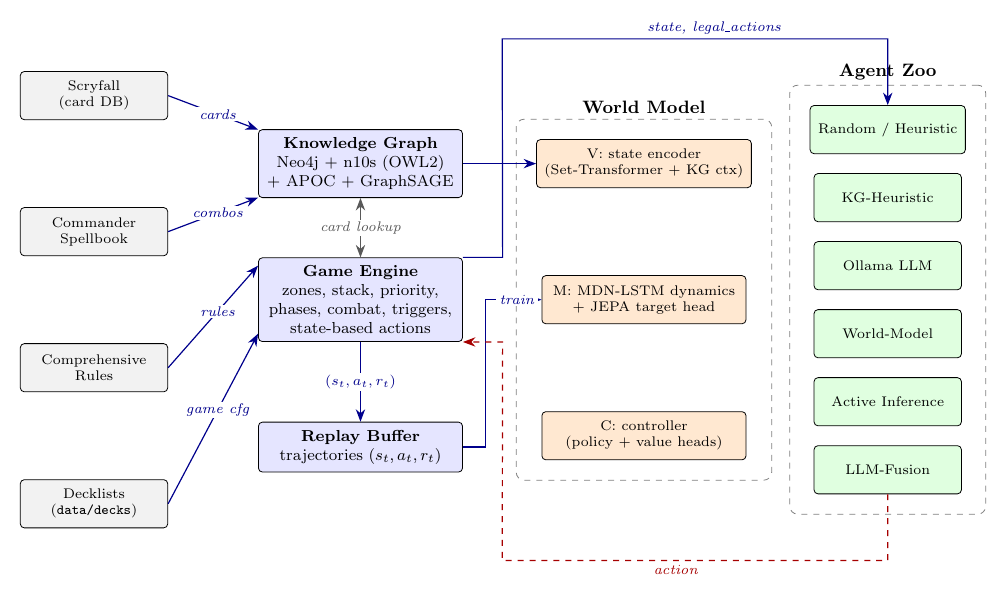
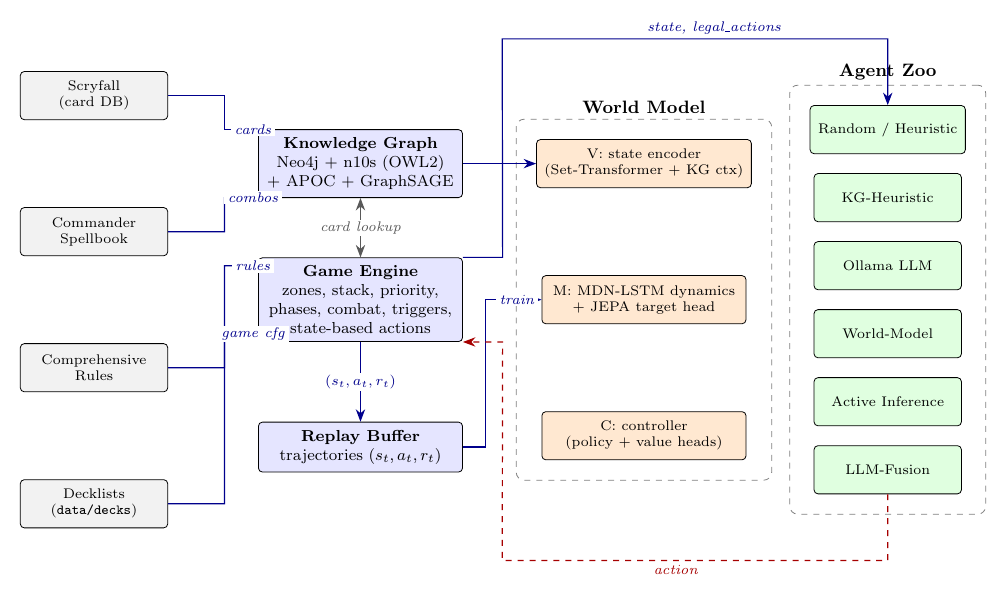
Before and after one commit to cuteredpwnda/opposition-agents-playing-mtg, a LaTeX figure (paper/fig_stack.tex): the whole page. Compiled offline with pdfLaTeX.

Commit message:
Fix typos and improve clarity in opposition_agents_mtg.pdf and opposition_agents_mtg.tex
- Corrected various typographical errors in the PDF, including "temporal-diﬀerence" to "temporal-difference" and "veriﬁed" to "verified".
- Enhanced the flow diagram in the LaTeX file for better readability by adjusting the flow paths and labels for clarity.

Co-authored-by: Copilot <copilot@github.com>

```diff
--- a/paper/fig_stack.tex
+++ b/paper/fig_stack.tex
@@ -59,17 +59,18 @@
           label={[font=\small\bfseries, yshift=-1pt]above:Agent Zoo}] (agents) {};
   \end{pgfonlayer}
 
-  % ---- data -> symbolic ------------------------------------------------
-  % Each data box connects to the WEST anchor of the symbolic box on its
-  % row’s side: top two go into KG, bottom two go into the engine.
-  \draw[flow] (scry.east)  -- ([yshift= 0.6cm]kg.west)
-              node[elabel, pos=0.55]{cards};
-  \draw[flow] (sb.east)    -- ([yshift=-0.6cm]kg.west)
-              node[elabel, pos=0.55]{combos};
-  \draw[flow] (rules.east) -- ([yshift= 0.6cm]eng.west)
-              node[elabel, pos=0.55]{rules};
-  \draw[flow] (decks.east) -- ([yshift=-0.6cm]eng.west)
-              node[elabel, pos=0.55]{game cfg};
+  % ---- data -> symbolic -----------------------------------------------
+  % Orthogonal routing only: data boxes go east to a vertical bus at
+  % x=2.3, then up/down to the row of their target anchor, then east
+  % into the symbolic substrate. Two right angles per path.
+  \draw[flow] (scry.east)  -- (2.3,  3.6) -- (2.3,  3.0) -- ([yshift= 0.6cm]kg.west)
+              node[elabel, pos=0.85]{cards};
+  \draw[flow] (sb.east)    -- (2.3,  1.2) -- (2.3,  1.8) -- ([yshift=-0.6cm]kg.west)
+              node[elabel, pos=0.85]{combos};
+  \draw[flow] (rules.east) -- (2.3, -1.2) -- (2.3,  0.6) -- ([yshift= 0.6cm]eng.west)
+              node[elabel, pos=0.85]{rules};
+  \draw[flow] (decks.east) -- (2.3, -3.6) -- (2.3, -0.6) -- ([yshift=-0.6cm]eng.west)
+              node[elabel, pos=0.85]{game cfg};
 
   % ---- engine <-> KG (lookup) -----------------------------------------
   \draw[twoway] (kg.south) -- node[elabel]{card lookup} (eng.north);
```
Also changed, not shown: paper/opposition_agents_mtg.tex (+8 -8 lines), paper/fig_stack-1.png, paper/fig_stack.pdf, paper/opposition_agents_mtg.pdf.
